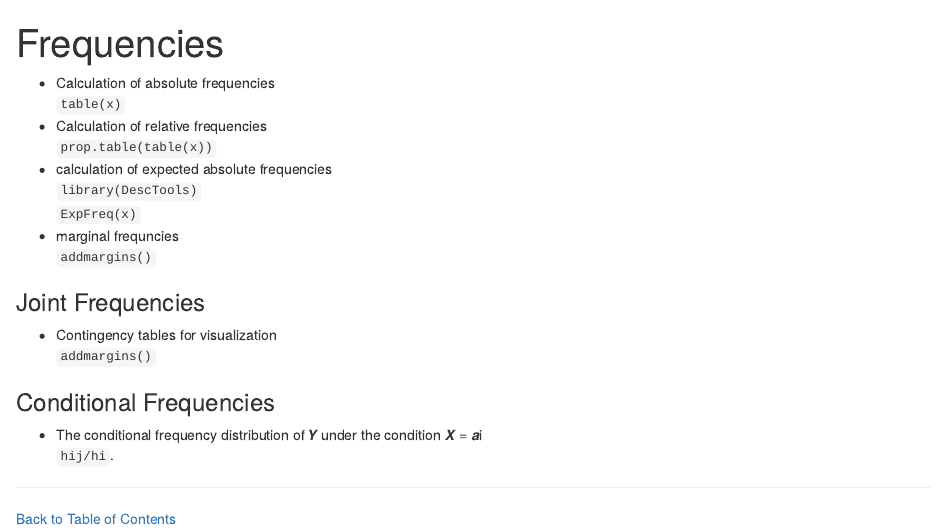
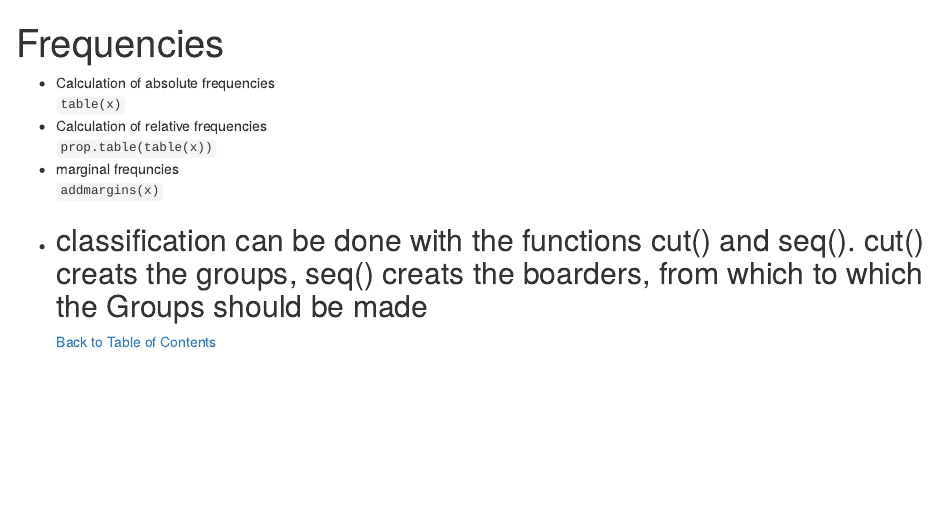
Before and after one commit to Leoniepopken/SBA, an R Markdown document (notebooks/frequencies.rmd): the page in a window 1100 px wide, from its top. Rendered offline with R 4.5, knitr and Pandoc, with nearby package versions.

Commit message:
modified frequencies

```diff
--- a/notebooks/frequencies.rmd
+++ b/notebooks/frequencies.rmd
@@ -5,14 +5,7 @@ output: html_notebook
 
 - Calculation of absolute frequencies <br> `table(x)`
 - Calculation of relative frequencies <br>`prop.table(table(x))`
-- calculation of expected absolute frequencies <br>`library(DescTools)` <br>`ExpFreq(x)`
-- marginal frequncies <br>`addmargins()`
-
-### Joint Frequencies
-- Contingency tables for visualization <br>`addmargins()` <br>
-
-### Conditional Frequencies
-- The conditional frequency distribution of 𝒀 under the condition 𝑿 = 𝒂i <br> `hij/hi`.
-
+- marginal frequncies <br>`addmargins(x)`
+- classification can be done with the functions cut() and seq(). cut() creats the groups, seq() creats the boarders, from which to which the Groups should be made
 ---
 [Back to Table of Contents](../)
```
Also changed, not shown: index.Rmd (+3 -3 lines).
